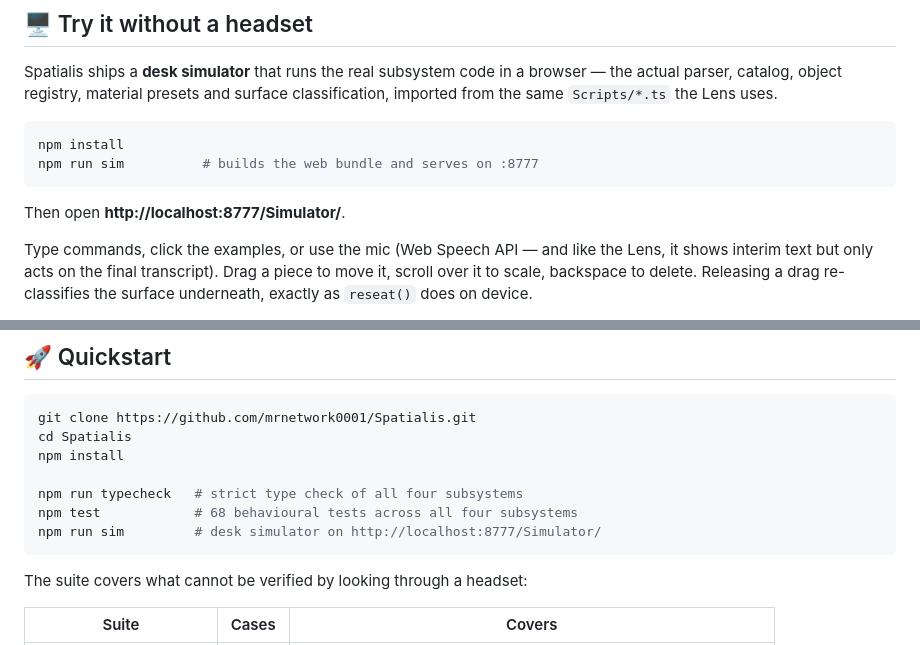
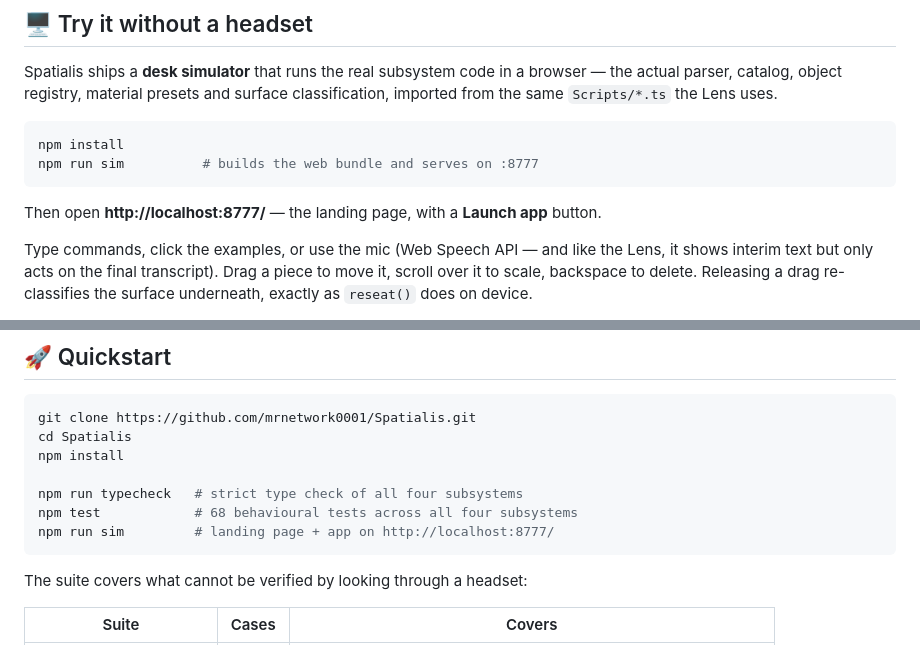
Before and after one commit to mrnetwork0001/Spatialis, a Markdown page: README.md, 2 parts joined by grey strips. Drawn GitHub-style.

````diff
--- a/README.md
+++ b/README.md
@@ -102,7 +102,7 @@ npm install
 npm run sim          # builds the web bundle and serves on :8777
 ```
 
-Then open **http://localhost:8777/Simulator/**.
+Then open **http://localhost:8777/** — the landing page, with a **Launch app** button.
 
 Type commands, click the examples, or use the mic (Web Speech API — and like
 the Lens, it shows interim text but only acts on the final transcript). Drag a
@@ -128,7 +128,7 @@ npm install
 
 npm run typecheck   # strict type check of all four subsystems
 npm test            # 68 behavioural tests across all four subsystems
-npm run sim         # desk simulator on http://localhost:8777/Simulator/
+npm run sim         # landing page + app on http://localhost:8777/
 ```
 
 The suite covers what cannot be verified by looking through a headset:
````
Also changed, not shown: docs/landing.png (added), 1 other file.
